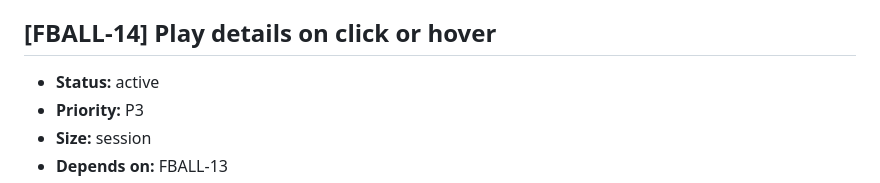
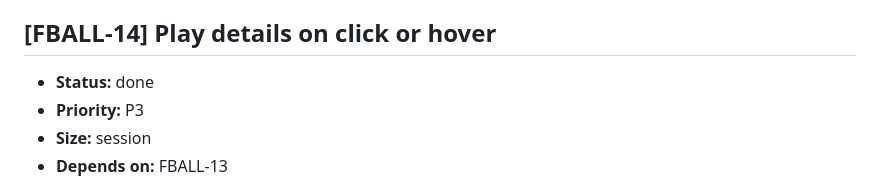
Before and after one commit to jackbenn/football-graphs, a Markdown page: BACKLOG.md, the part around one of its changes. Rendered like a GitHub page.

Commit message:
backlog: close FBALL-14, play details are live
Co-Authored-By: Claude Opus 5.5 <noreply@anthropic.com>

```diff
--- a/BACKLOG.md
+++ b/BACKLOG.md
@@ -140,7 +140,7 @@ accept gzip).
 
 ## [FBALL-14] Play details on click or hover
 
-- **Status:** active
+- **Status:** done
 - **Priority:** P3
 - **Size:** session
 - **Depends on:** FBALL-13
```
Also changed, not shown: other parts of BACKLOG.md (+4 -4 lines).
